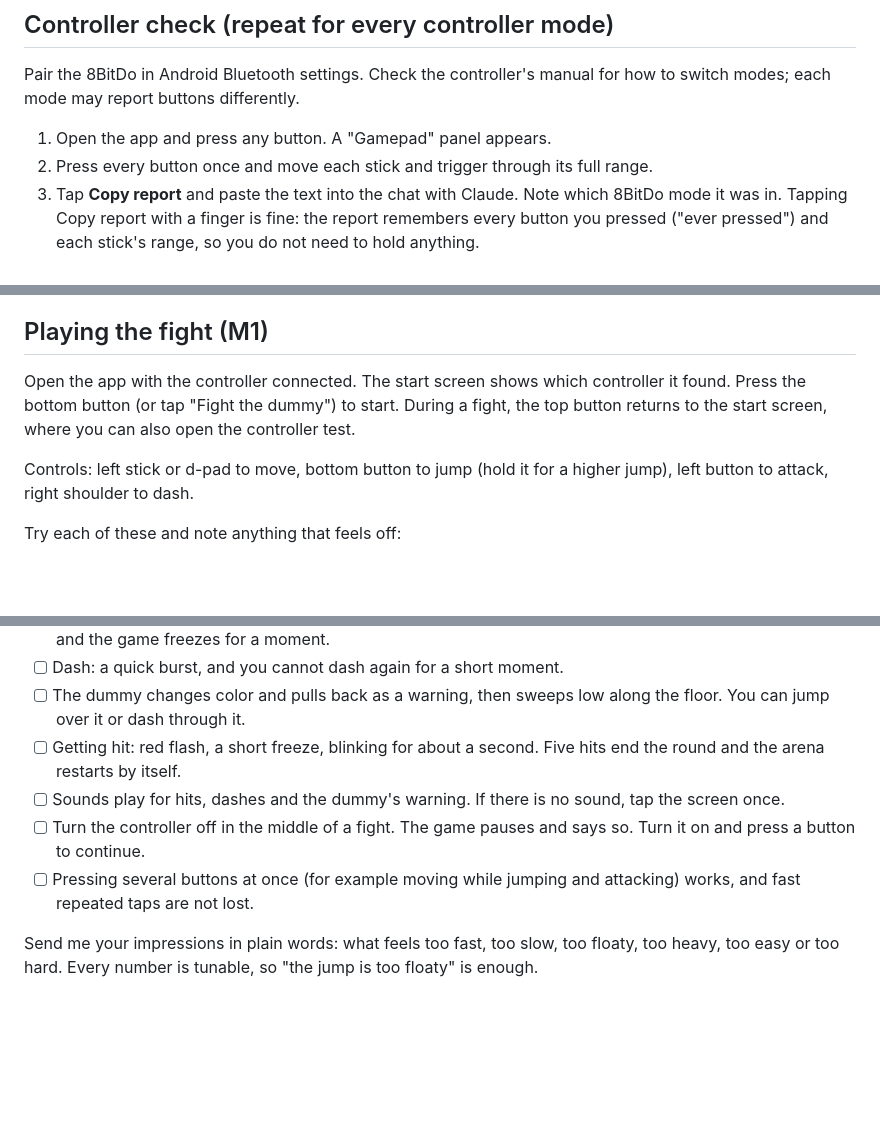
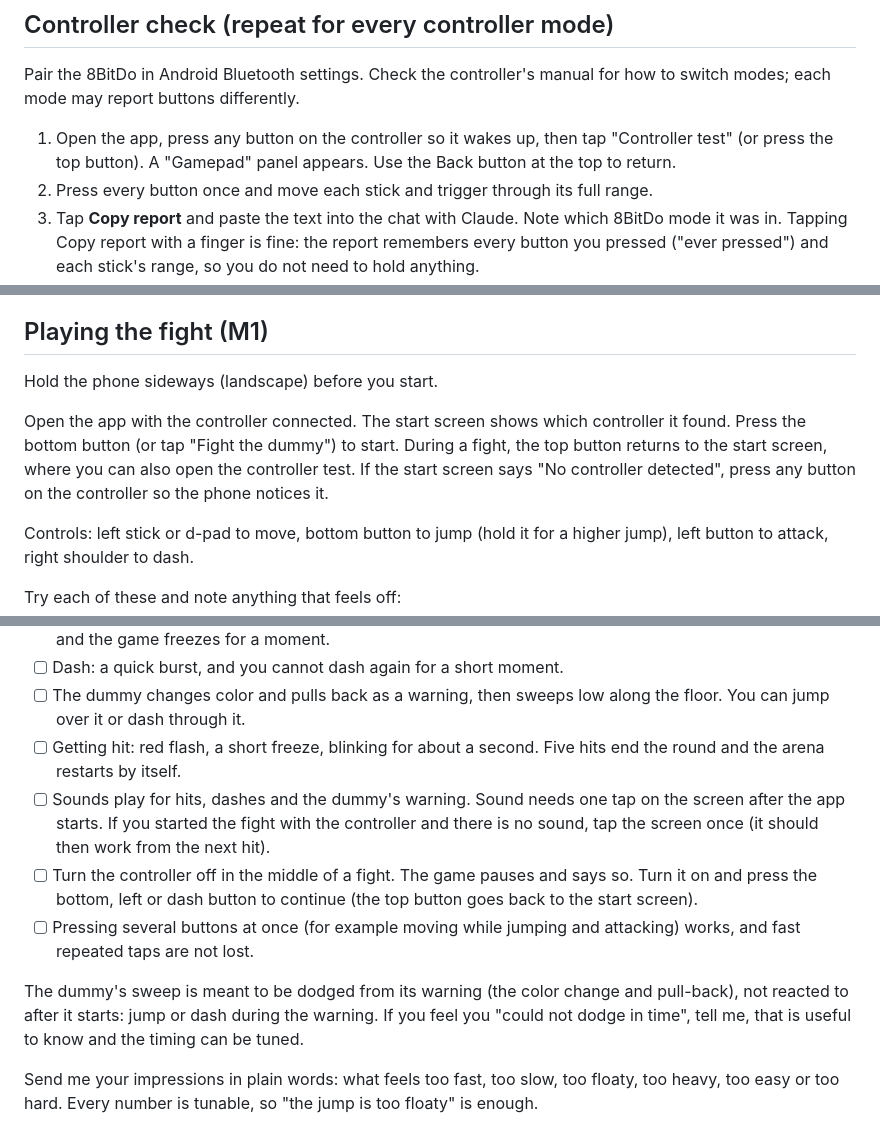
Before and after one commit to jlunesc/games_dev, a Markdown page: docs/phone-testing.md, 3 parts joined by grey strips. Drawn GitHub-style; blank space fills up the shorter version.

Commit message:
docs: update phone testing steps and the M1 design for the start screen, sound and sweep box

```diff
--- a/docs/phone-testing.md
+++ b/docs/phone-testing.md
@@ -15,7 +15,7 @@ A PWA can only be installed over HTTPS, so test the phone from the deployed GitH
 
 ## Controller check (repeat for every controller mode)
 Pair the 8BitDo in Android Bluetooth settings. Check the controller's manual for how to switch modes; each mode may report buttons differently.
-1. Open the app and press any button. A "Gamepad" panel appears.
+1. Open the app, press any button on the controller so it wakes up, then tap "Controller test" (or press the top button). A "Gamepad" panel appears. Use the Back button at the top to return.
 2. Press every button once and move each stick and trigger through its full range.
 3. Tap **Copy report** and paste the text into the chat with Claude. Note which 8BitDo mode it was in. Tapping Copy report with a finger is fine: the report remembers every button you pressed ("ever pressed") and each stick's range, so you do not need to hold anything.
 4. Repeat for each mode. The button layout decision (SPEC section 5) will use these reports.
@@ -26,7 +26,9 @@ If the controller shows nothing, note which mode it was in and whether the page
 `npm run dev`, open http://localhost:5173, plug in or pair the PC controller, and follow the controller check above. Reports from different controllers are expected to differ.
 
 ## Playing the fight (M1)
-Open the app with the controller connected. The start screen shows which controller it found. Press the bottom button (or tap "Fight the dummy") to start. During a fight, the top button returns to the start screen, where you can also open the controller test.
+Hold the phone sideways (landscape) before you start.
+
+Open the app with the controller connected. The start screen shows which controller it found. Press the bottom button (or tap "Fight the dummy") to start. During a fight, the top button returns to the start screen, where you can also open the controller test. If the start screen says "No controller detected", press any button on the controller so the phone notices it.
 
 Controls: left stick or d-pad to move, bottom button to jump (hold it for a higher jump), left button to attack, right shoulder to dash.
 
@@ -37,8 +39,10 @@ Try each of these and note anything that feels off:
 - [ ] Dash: a quick burst, and you cannot dash again for a short moment.
 - [ ] The dummy changes color and pulls back as a warning, then sweeps low along the floor. You can jump over it or dash through it.
 - [ ] Getting hit: red flash, a short freeze, blinking for about a second. Five hits end the round and the arena restarts by itself.
-- [ ] Sounds play for hits, dashes and the dummy's warning. If there is no sound, tap the screen once.
-- [ ] Turn the controller off in the middle of a fight. The game pauses and says so. Turn it on and press a button to continue.
+- [ ] Sounds play for hits, dashes and the dummy's warning. Sound needs one tap on the screen after the app starts. If you started the fight with the controller and there is no sound, tap the screen once (it should then work from the next hit).
+- [ ] Turn the controller off in the middle of a fight. The game pauses and says so. Turn it on and press the bottom, left or dash button to continue (the top button goes back to the start screen).
 - [ ] Pressing several buttons at once (for example moving while jumping and attacking) works, and fast repeated taps are not lost.
 
+The dummy's sweep is meant to be dodged from its warning (the color change and pull-back), not reacted to after it starts: jump or dash during the warning. If you feel you "could not dodge in time", tell me, that is useful to know and the timing can be tuned.
+
 Send me your impressions in plain words: what feels too fast, too slow, too floaty, too heavy, too easy or too hard. Every number is tunable, so "the jump is too floaty" is enough.
```
Also changed, not shown: 1 other file.
